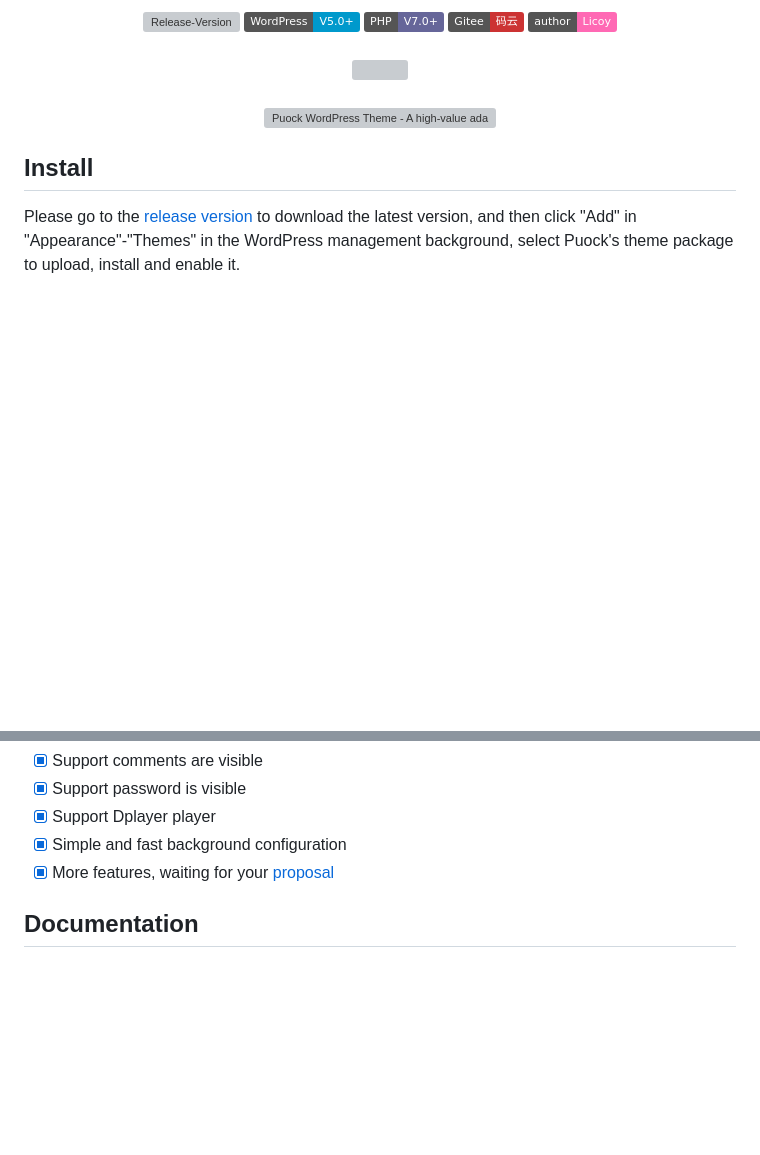
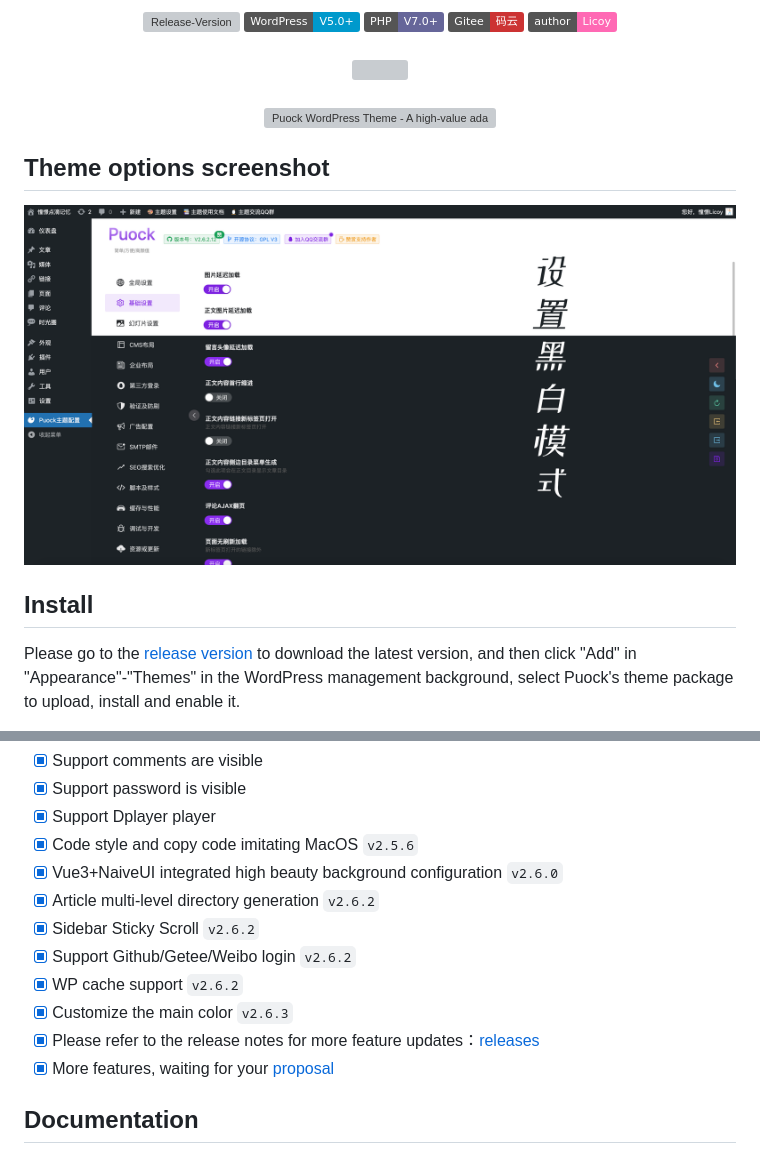
Before and after one commit to Licoy/wordpress-theme-puock, a Markdown page: README_EN.md, 2 parts joined by grey strips. Drawn GitHub-style; pictures changed too: .screenshot/options.png (added); badges without logos; blank space fills up the shorter version; grey boxes are pictures that could not be loaded.

```diff
--- a/README_EN.md
+++ b/README_EN.md
@@ -23,6 +23,9 @@
     <br><br>
     <a href="https://www.producthunt.com/posts/puock-wordpress-theme?utm_source=badge-featured&utm_medium=badge&utm_souce=badge-puock-wordpress-theme" target="_blank"><img src="https://api.producthunt.com/widgets/embed-image/v1/featured.svg?post_id=327798&theme=light" alt="Puock WordPress Theme - A high-value adaptive theme based on WordPress | Product Hunt" style="width: 250px; height: 54px;" width="250" height="54" /></a>
 </div>
+
+## Theme options screenshot
+![theme-options.png](./.screenshot/options.png)
 
 ## Install
 Please go to the [release version](https://github.com/Licoy/wordpress-theme-puock/releases) to download the latest version, and then click "Add" in "Appearance"-"Themes" in the WordPress management background, select Puock's theme package to upload, install and enable it.
@@ -55,7 +58,14 @@ Please refer to the introduction of Chinese version
 - [x] Support comments are visible
 - [x] Support password is visible
 - [x] Support Dplayer player
-- [x] Simple and fast background configuration
+- [x] Code style and copy code imitating MacOS `v2.5.6`
+- [x] Vue3+NaiveUI integrated high beauty background configuration `v2.6.0`
+- [x] Article multi-level directory generation `v2.6.2`
+- [x] Sidebar Sticky Scroll `v2.6.2`
+- [x] Support Github/Getee/Weibo login `v2.6.2`
+- [x] WP cache support `v2.6.2`
+- [x] Customize the main color `v2.6.3`
+- [x] Please refer to the release notes for more feature updates：[releases](https://github.com/Licoy/wordpress-theme-puock/releases)
 - [x] More features, waiting for your [proposal](https://github.com/Licoy/wordpress-theme-puock/issues)
 ## Documentation
 - Theme use document: [Use immediately](https://www.licoy.cn/puock-doc.html)
```
Also changed, not shown: README.md (+12 -2 lines).
